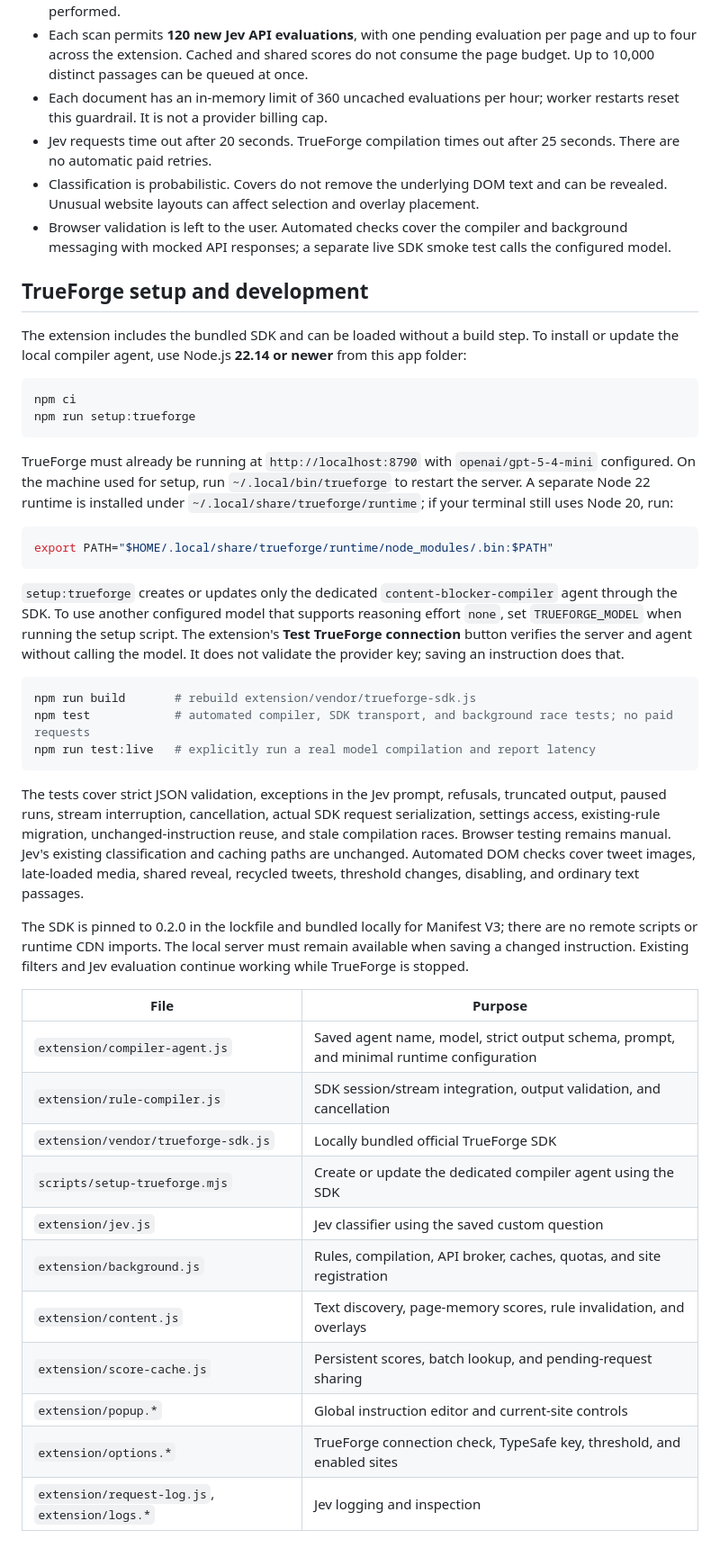
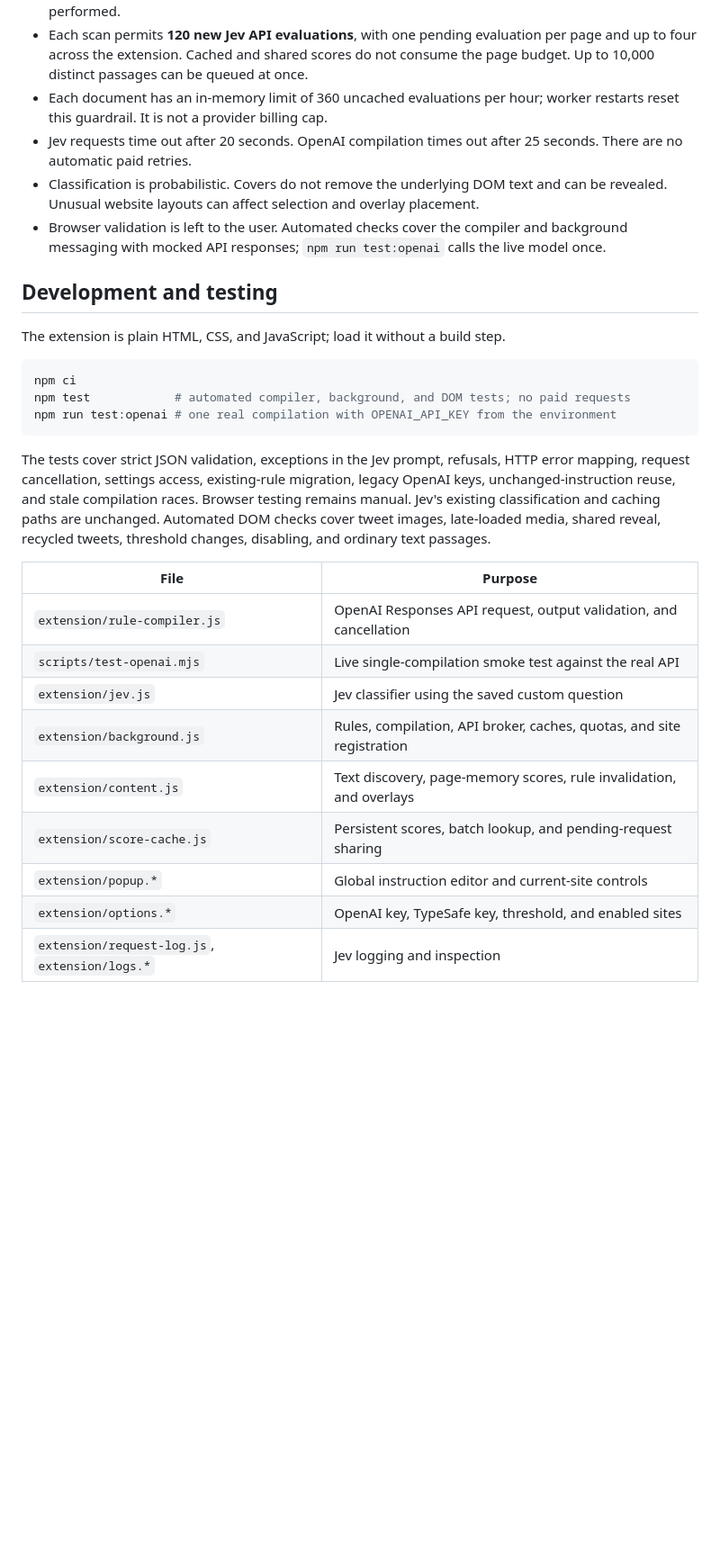
Before and after one commit to rishiv7/content-blocker, a Markdown page: README.md, the part around one of its changes. Shown at 90% size. Rendered like a GitHub page; blank space fills up the shorter version.

````diff
--- a/README.md
+++ b/README.md
@@ -100,47 +97,30 @@ Recording can be paused or cleared independently of cached classification scores
 - Tweet text may be as short as one character; other page passages must be at least 20 characters. All passages are limited to 4,000 characters. No image, audio, author-profile, or video interpretation is performed.
 - Each scan permits **120 new Jev API evaluations**, with one pending evaluation per page and up to four across the extension. Cached and shared scores do not consume the page budget. Up to 10,000 distinct passages can be queued at once.
 - Each document has an in-memory limit of 360 uncached evaluations per hour; worker restarts reset this guardrail. It is not a provider billing cap.
-- Jev requests time out after 20 seconds. TrueForge compilation times out after 25 seconds. There are no automatic paid retries.
+- Jev requests time out after 20 seconds. OpenAI compilation times out after 25 seconds. There are no automatic paid retries.
 - Classification is probabilistic. Covers do not remove the underlying DOM text and can be revealed. Unusual website layouts can affect selection and overlay placement.
-- Browser validation is left to the user. Automated checks cover the compiler and background messaging with mocked API responses; a separate live SDK smoke test calls the configured model.
+- Browser validation is left to the user. Automated checks cover the compiler and background messaging with mocked API responses; `npm run test:openai` calls the live model once.
 
-## TrueForge setup and development
+## Development and testing
 
-The extension includes the bundled SDK and can be loaded without a build step. To install or update the local compiler agent, use Node.js **22.14 or newer** from this app folder:
+The extension is plain HTML, CSS, and JavaScript; load it without a build step.
 
 ```sh
 npm ci
-npm run setup:trueforge
+npm test            # automated compiler, background, and DOM tests; no paid requests
+npm run test:openai # one real compilation with OPENAI_API_KEY from the environment
 ```
 
-TrueForge must already be running at `http://localhost:8790` with `openai/gpt-5-4-mini` configured. On the machine used for setup, run `~/.local/bin/trueforge` to restart the server. A separate Node 22 runtime is installed under `~/.local/share/trueforge/runtime`; if your terminal still uses Node 20, run:
-
-```sh
-export PATH="$HOME/.local/share/trueforge/runtime/node_modules/.bin:$PATH"
-```
-
-`setup:trueforge` creates or updates only the dedicated `content-blocker-compiler` agent through the SDK. To use another configured model that supports reasoning effort `none`, set `TRUEFORGE_MODEL` when running the setup script. The extension's **Test TrueForge connection** button verifies the server and agent without calling the model. It does not validate the provider key; saving an instruction does that.
-
-```sh
-npm run build       # rebuild extension/vendor/trueforge-sdk.js
-npm test            # automated compiler, SDK transport, and background race tests; no paid requests
-npm run test:live   # explicitly run a real model compilation and report latency
-```
-
-The tests cover strict JSON validation, exceptions in the Jev prompt, refusals, truncated output, paused runs, stream interruption, cancellation, actual SDK request serialization, settings access, existing-rule migration, unchanged-instruction reuse, and stale compilation races. Browser testing remains manual. Jev's existing classification and caching paths are unchanged. Automated DOM checks cover tweet images, late-loaded media, shared reveal, recycled tweets, threshold changes, disabling, and ordinary text passages.
-
-The SDK is pinned to 0.2.0 in the lockfile and bundled locally for Manifest V3; there are no remote scripts or runtime CDN imports. The local server must remain available when saving a changed instruction. Existing filters and Jev evaluation continue working while TrueForge is stopped.
+The tests cover strict JSON validation, exceptions in the Jev prompt, refusals, HTTP error mapping, request cancellation, settings access, existing-rule migration, legacy OpenAI keys, unchanged-instruction reuse, and stale compilation races. Browser testing remains manual. Jev's existing classification and caching paths are unchanged. Automated DOM checks cover tweet images, late-loaded media, shared reveal, recycled tweets, threshold changes, disabling, and ordinary text passages.
 
 | File | Purpose |
 | --- | --- |
-| `extension/compiler-agent.js` | Saved agent name, model, strict output schema, prompt, and minimal runtime configuration |
-| `extension/rule-compiler.js` | SDK session/stream integration, output validation, and cancellation |
-| `extension/vendor/trueforge-sdk.js` | Locally bundled official TrueForge SDK |
-| `scripts/setup-trueforge.mjs` | Create or update the dedicated compiler agent using the SDK |
+| `extension/rule-compiler.js` | OpenAI Responses API request, output validation, and cancellation |
+| `scripts/test-openai.mjs` | Live single-compilation smoke test against the real API |
 | `extension/jev.js` | Jev classifier using the saved custom question |
 | `extension/background.js` | Rules, compilation, API broker, caches, quotas, and site registration |
 | `extension/content.js` | Text discovery, page-memory scores, rule invalidation, and overlays |
 | `extension/score-cache.js` | Persistent scores, batch lookup, and pending-request sharing |
 | `extension/popup.*` | Global instruction editor and current-site controls |
-| `extension/options.*` | TrueForge connection check, TypeSafe key, threshold, and enabled sites |
+| `extension/options.*` | OpenAI key, TypeSafe key, threshold, and enabled sites |
 | `extension/request-log.js`, `extension/logs.*` | Jev logging and inspection |
````
Also changed, not shown: other parts of README.md (+15 -18 lines).
